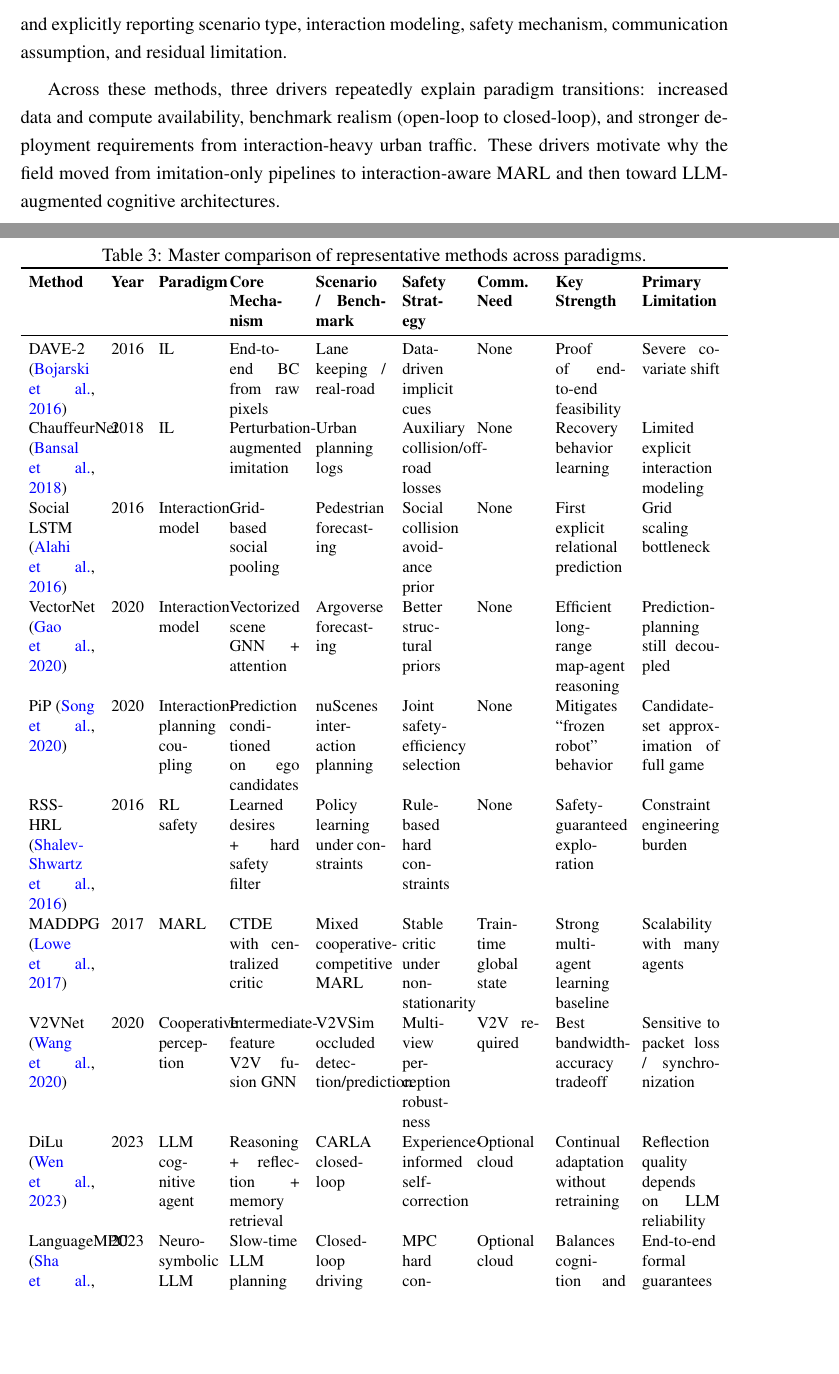
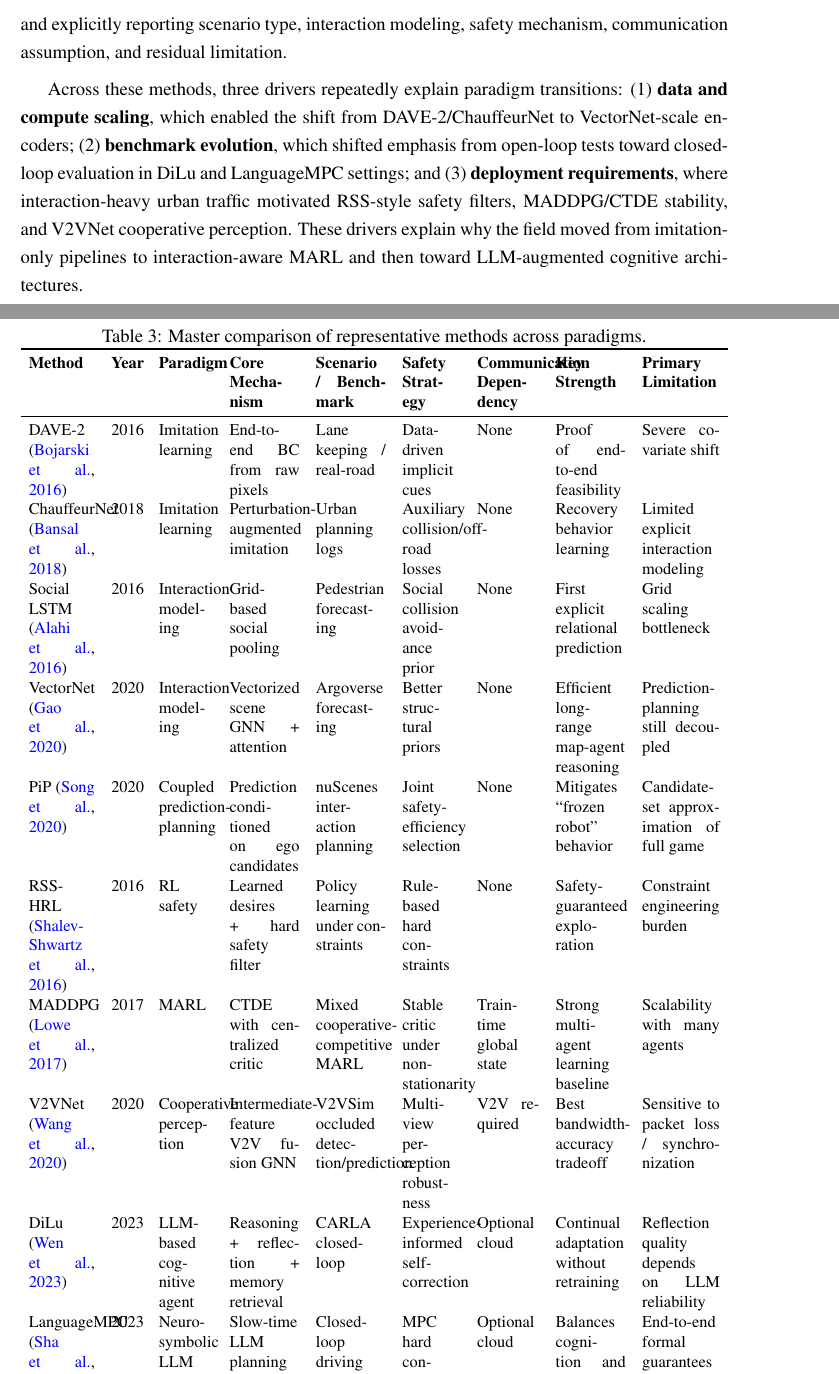
Before and after one commit to zaathenisaer/227_autodrive, a LaTeX paper (new.tex): two parts of pages 21 and 22 of 26, joined at a grey line, cut so that both start at the same text, the shorter picture padded with empty space. Compiled offline with pdfLaTeX.

Commit message:
refine: tighten master table consistency and synthesis clarity
Co-authored-by: zaathenisaer <256740247+zaathenisaer@users.noreply.github.com>

```diff
--- a/new.tex
+++ b/new.tex
@@ -937,31 +937,31 @@ assumption, and residual limitation.
 \caption{Master comparison of representative methods across paradigms.}
 \label{tab:master_methods}
 \resizebox{\linewidth}{!}{%
-\begin{tabular}{p{1.7cm}p{0.8cm}p{1.4cm}p{1.8cm}p{1.8cm}p{1.5cm}p{1.6cm}p{1.8cm}p{2.0cm}}
+\begin{tabular}{p{1.7cm} p{0.8cm} p{1.4cm} p{1.8cm} p{1.8cm} p{1.5cm} p{1.6cm} p{1.8cm} p{2.0cm}}
 \toprule
 \textbf{Method} & \textbf{Year} & \textbf{Paradigm} & \textbf{Core Mechanism} &
-\textbf{Scenario / Benchmark} & \textbf{Safety Strategy} & \textbf{Comm. Need} &
+\textbf{Scenario / Benchmark} & \textbf{Safety Strategy} & \textbf{Communication Dependency} &
 \textbf{Key Strength} & \textbf{Primary Limitation} \\
 \midrule
-DAVE-2 \citep{bojarski2016end} & 2016 & IL & End-to-end BC from raw pixels &
+DAVE-2 \citep{bojarski2016end} & 2016 & Imitation learning & End-to-end BC from raw pixels &
 Lane keeping / real-road & Data-driven implicit cues & None &
 Proof of end-to-end feasibility & Severe covariate shift \\
 
-ChauffeurNet \citep{bansal2018chauffeur} & 2018 & IL & Perturbation-augmented imitation &
+ChauffeurNet \citep{bansal2018chauffeur} & 2018 & Imitation learning & Perturbation-augmented imitation &
 Urban planning logs & Auxiliary collision/off-road losses & None &
 Recovery behavior learning & Limited explicit interaction modeling \\
 
-Social LSTM \citep{alahi2016social} & 2016 & Interaction model &
+Social LSTM \citep{alahi2016social} & 2016 & Interaction modeling &
 Grid-based social pooling &
 Pedestrian forecasting & Social collision avoidance prior & None &
 First explicit relational prediction & Grid scaling bottleneck \\
 
-VectorNet \citep{gao2020vectornet} & 2020 & Interaction model &
+VectorNet \citep{gao2020vectornet} & 2020 & Interaction modeling &
 Vectorized scene GNN + attention &
 Argoverse forecasting & Better structural priors & None &
 Efficient long-range map-agent reasoning & Prediction-planning still decoupled \\
 
-PiP \citep{song2020pip} & 2020 & Interaction-planning coupling &
+PiP \citep{song2020pip} & 2020 & Coupled prediction-planning &
 Prediction conditioned on ego candidates &
 nuScenes interaction planning & Joint safety-efficiency selection & None &
 Mitigates ``frozen robot'' behavior & Candidate-set approximation of full game \\
@@ -981,7 +981,7 @@ Intermediate-feature V2V fusion GNN &
 V2VSim occluded detection/prediction & Multi-view perception robustness & V2V required &
 Best bandwidth-accuracy tradeoff & Sensitive to packet loss / synchronization \\
 
-DiLu \citep{wen2023dilu} & 2023 & LLM cognitive agent &
+DiLu \citep{wen2023dilu} & 2023 & LLM-based cognitive agent &
 Reasoning + reflection + memory retrieval &
 CARLA closed-loop & Experience-informed self-correction & Optional cloud &
 Continual adaptation without retraining & Reflection quality depends on LLM reliability \\
@@ -996,11 +996,14 @@ Balances cognition and real-time safety & End-to-end formal guarantees still ope
 \end{table}
 
 Across these methods, three drivers repeatedly explain paradigm transitions:
-increased data and compute availability, benchmark realism (open-loop to
-closed-loop), and stronger deployment requirements from interaction-heavy urban
-traffic. These drivers motivate why the field moved from imitation-only
-pipelines to interaction-aware MARL and then toward LLM-augmented cognitive
-architectures.
+(1) \textbf{data and compute scaling}, which enabled the shift from
+DAVE-2/ChauffeurNet to VectorNet-scale encoders; (2) \textbf{benchmark
+evolution}, which shifted emphasis from open-loop tests toward closed-loop
+evaluation in DiLu and LanguageMPC settings; and (3) \textbf{deployment
+requirements}, where interaction-heavy urban traffic motivated RSS-style safety
+filters, MADDPG/CTDE stability, and V2VNet cooperative perception.
+These drivers explain why the field moved from imitation-only pipelines to
+interaction-aware MARL and then toward LLM-augmented cognitive architectures.
 
 % ---------------------------------------------------------
 \section{Open Challenges and Future Directions}
```
